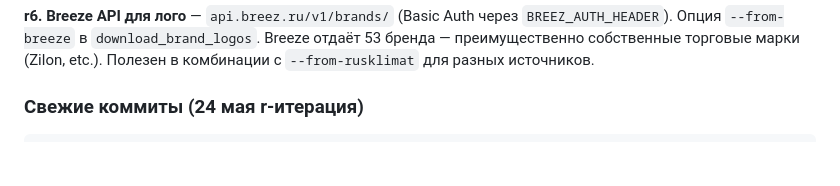
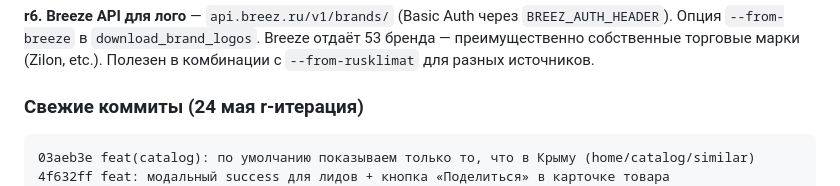
Before and after one commit to flycited2-dotcom/split-shop_claude, a Markdown page: HANDOFF.md, the part around the change. GitHub-like rendering; blank space fills up the shorter version.

Commit message:
docs(handoff): каталог/главная/similar — только Крым по умолчанию

````diff
--- a/HANDOFF.md
+++ b/HANDOFF.md
@@ -99,6 +99,8 @@ Auth-эндпоинт `POST b2b.rusklimat.com/api/v1/auth/jwt/` с `User-Agent:
 ### Свежие коммиты (24 мая r-итерация)
 
 ```
+03aeb3e feat(catalog): по умолчанию показываем только то, что в Крыму (home/catalog/similar)
+4f632ff feat: модальный success для лидов + кнопка «Поделиться» в карточке товара
 93c29ea fix(leads): /selection/ — форма пропадает после отправки + quick-order модалка auto-close
 42523d3 docs(handoff): финал r-итерации — все 7 featured-брендов с лого
 f1697ce feat(catalog): локальные лого Daichi/Daikin/Kentatsu/Midea/Axioma + опция --from-breeze
````
